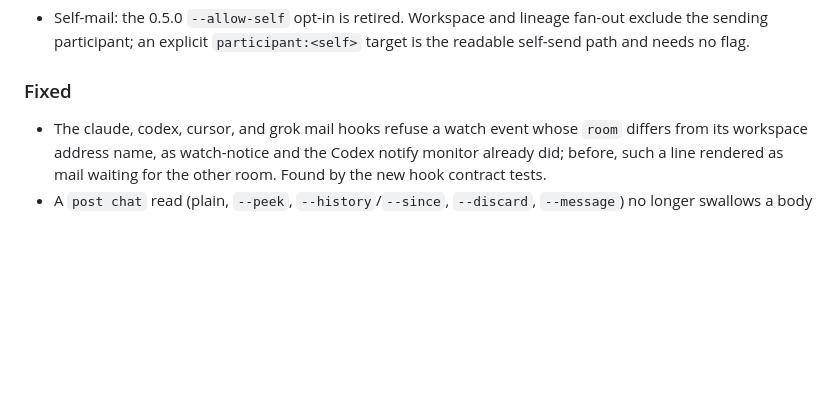
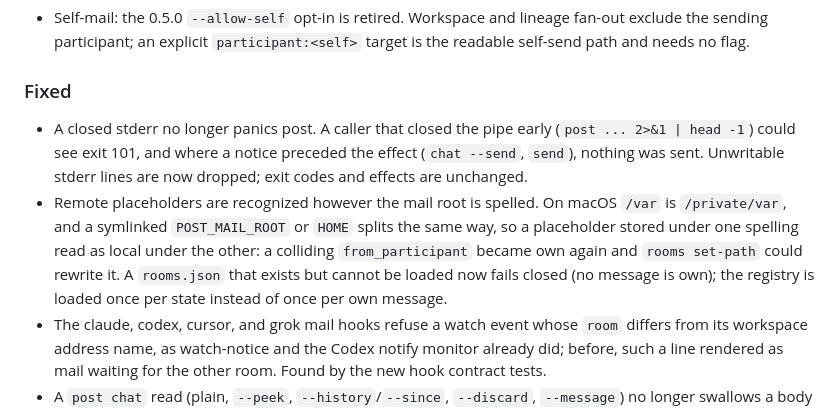
Before and after one commit to treygoff24/post, a Markdown page: CHANGELOG.md, the part around the change. Rendered like a GitHub page; blank space fills up the shorter version.

Commit message:
changelog: closed stderr and remote placeholder spelling fixes
Records the two user-visible lane R review fixes under Unreleased/Fixed (the A2 guarded-list update landed with be5646a). Prose only; read back in place.

```diff
--- a/CHANGELOG.md
+++ b/CHANGELOG.md
@@ -112,6 +112,17 @@
   target is the readable self-send path and needs no flag.
 
 ### Fixed
+- A closed stderr no longer panics post. A caller that closed the pipe early
+  (`post ... 2>&1 | head -1`) could see exit 101, and where a notice preceded
+  the effect (`chat --send`, `send`), nothing was sent. Unwritable stderr lines
+  are now dropped; exit codes and effects are unchanged.
+- Remote placeholders are recognized however the mail root is spelled. On
+  macOS `/var` is `/private/var`, and a symlinked `POST_MAIL_ROOT` or `HOME`
+  splits the same way, so a placeholder stored under one spelling read as
+  local under the other: a colliding `from_participant` became own again and
+  `rooms set-path` could rewrite it. A `rooms.json` that exists but cannot be
+  loaded now fails closed (no message is own); the registry is loaded once
+  per state instead of once per own message.
 - The claude, codex, cursor, and grok mail hooks refuse a watch event whose
   `room` differs from its workspace address name, as watch-notice and the Codex
   notify monitor already did; before, such a line rendered as mail waiting for
```
